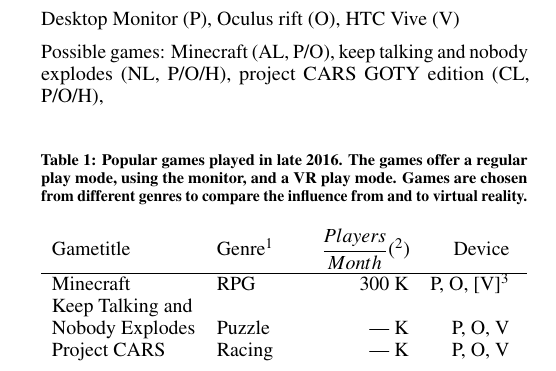
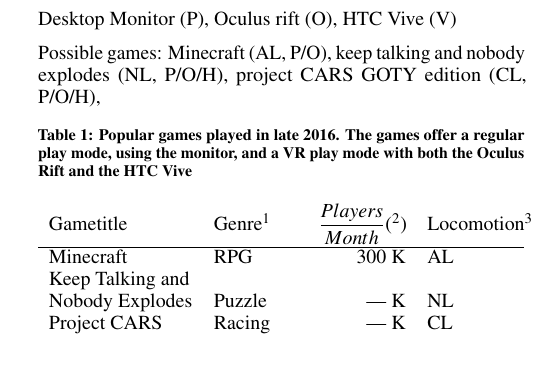
Before and after one commit to tlahmann/rtmi-16, a LaTeX document (RTMI-GamesInVR.tex, which reads sections/14gamesAndVR.tex): part of one column of page 1 of 4, cut so that both start at the same text. Compiled offline with pdfLaTeX; a missing bibliography style is replaced by a similar one.

Commit message:
Define motion rather that device support

```diff
--- a/sections/14gamesAndVR.tex
+++ b/sections/14gamesAndVR.tex
@@ -15,15 +13,15 @@
 Possible games: Minecraft (AL, P/O), keep talking and nobody explodes (NL, P/O/H), project CARS GOTY edition (CL, P/O/H),
 
 \begin{table}[h]
-	\caption{Popular games played in late 2016. The games offer a regular play mode, using the monitor, and a VR play mode. Games are chosen from different genres to compare the influence from and to virtual reality.}~\label{tab:popularGames}
+	\caption{Popular games played in late 2016. The games offer a regular play mode, using the monitor, and a VR play mode with both the Oculus Rift and the HTC Vive}~\label{tab:popularGames}
 
 	%{}\fontfamily{pcr}\selectfont
-	\begin{tabular*}{\columnwidth}{ l l r r }
-		Gametitle & Genre\footnotemark & \parbox[c][2.2em][t]{2cm}{\begin{flushright}$\dfrac{Players}{Month}$(\footnotemark)\end{flushright}} & Device \\
+	\begin{tabular*}{\columnwidth}{ l l r l }
+		Gametitle & Genre\footnotemark & \parbox[c][2.2em][t]{2cm}{\begin{flushright}$\dfrac{Players}{Month}$(\footnotemark)\end{flushright}} & Locomotion\footnotemark \\
 		\hline
-		Minecraft & RPG & 300 K & P, O, [V]\footnotemark \\
-		Keep Talking and \\Nobody Explodes & Puzzle & --- K & P, O, V \\
-		Project CARS & Racing & --- K & P, O, V \\
+		Minecraft & RPG & 300 K & AL \\
+		Keep Talking and \\Nobody Explodes & Puzzle & --- K & NL \\
+		Project CARS & Racing & --- K & CL\\
 	\end{tabular*}
 	%}
 
```
Also changed, not shown: sections/14gamesAndVR.tex (4 more changed lines).
